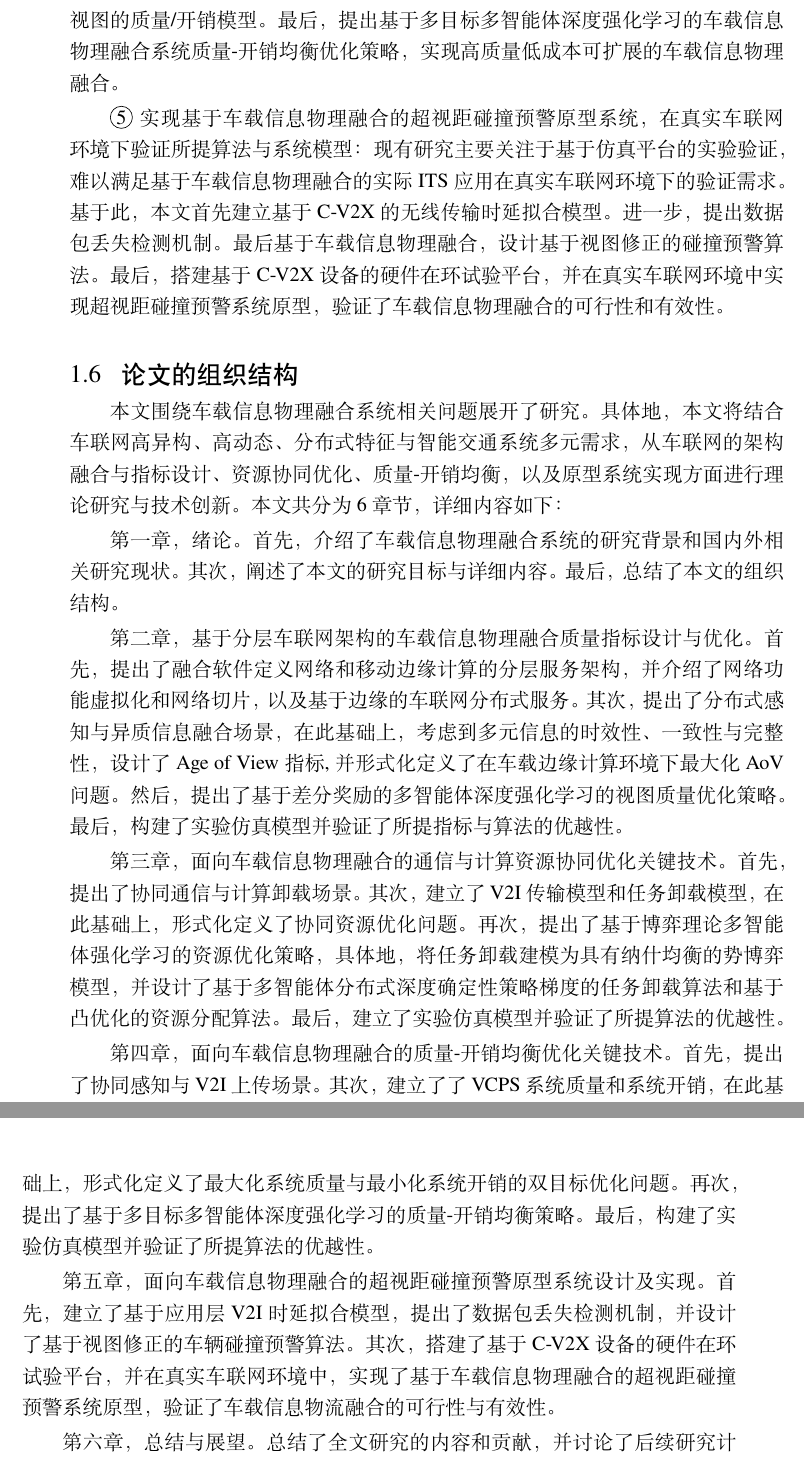
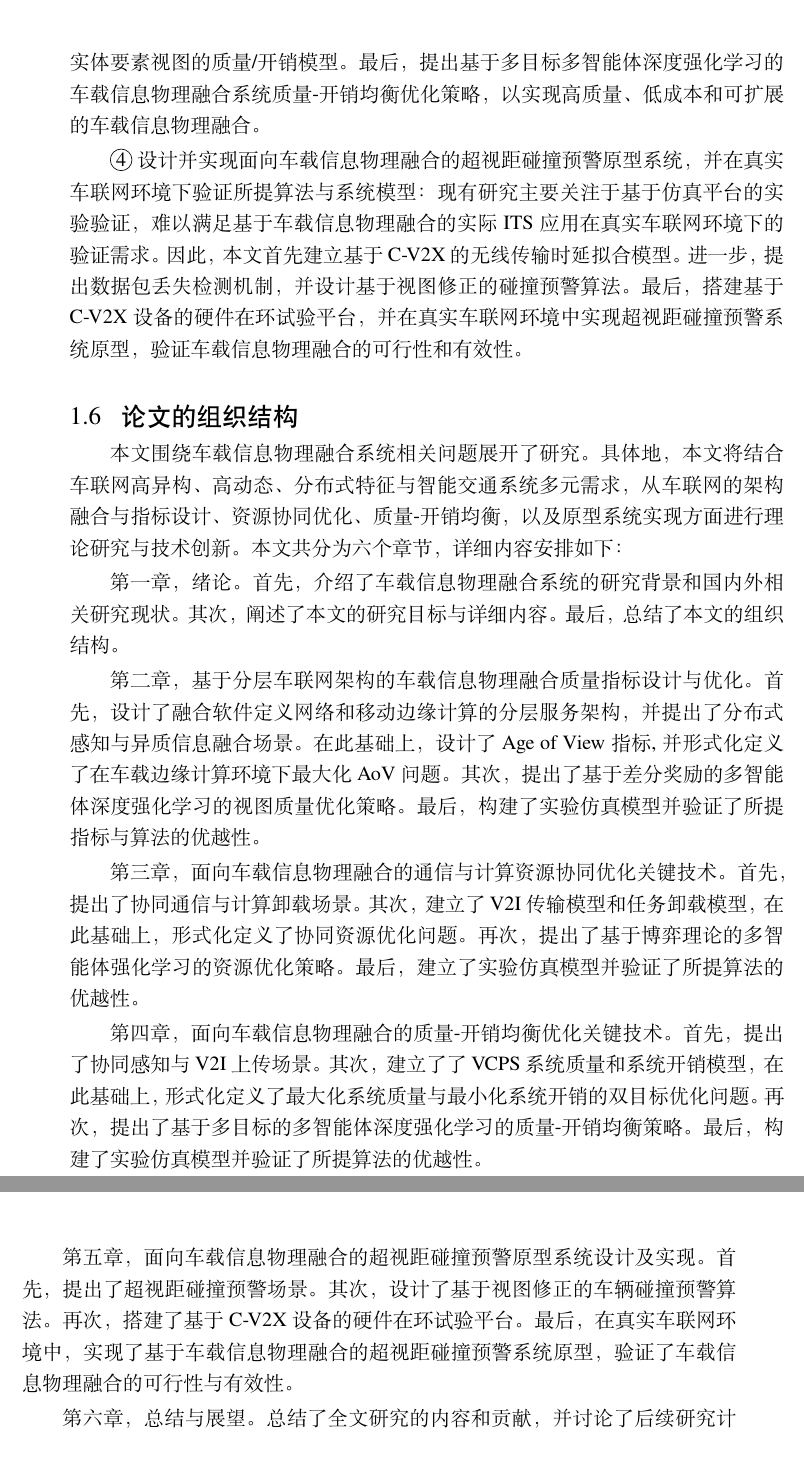
Before and after one commit to neardws/My-Doctoral-Dissertation, a LaTeX thesis (main.tex, which reads contents/introduction.tex): two parts of pages 41 and 42 of 159, joined at a grey line, cut so that both start at the same text. Compiled offline with XeLaTeX.

Commit message:
update chapter 1

```diff
--- a/contents/introduction.tex
+++ b/contents/introduction.tex
@@ -206 +207,2 @@ d) 针对真实复杂的车联网通信环境，考虑基于真实C-V2X通信设
 
+\circled{3} 定义车载信息物理融合系统质量与开销模型，提出基于多目标强化学习的优化策略，该策略注重实现 VCPS 质量最大化的同时同时满足 VCPS 开销最小化的要求：现有研究主要关注于基于车载信息物理融合系统的应用，而忽略了车载信息物理融合的质量与开销。因此，本文首先面向多元智能交通系统应用的差异性需求，针对车联网中不同要素建立视图模型。进一步，提出面向车联网中不同实体要素视图的质量/开销模型。最后，提出基于多目标多智能体深度强化学习的车载信息物理融合系统质量-开销均衡优化策略，以实现高质量、低成本和可扩展的车载信息物理融合。
@@ -208,22 +209,19 @@ d) 针对真实复杂的车联网通信环境，考虑基于真实C-V2X通信设
 
-\circled{4} 定义车载信息物理融合系统质量与开销模型，提出基于多目标强化学习的优化策略，注重于实现 VCPS 质量最大化的同时，满足 VCPS 开销最小：现有研究主要关注于基于车载信息物理融合系统的应用，忽略了车载信息物理融合过程中构建质量与开销。基于此，本文首先面向多元智能交通系统应用的差异性需求，针对车联网中不同要素建立视图模型。进一步，提出面向车联网中不同实体要素视图的质量/开销模型。最后，提出基于多目标多智能体深度强化学习的车载信息物理融合系统质量-开销均衡优化策略，实现高质量低成本可扩展的车载信息物理融合。
-
-\circled{5} 实现基于车载信息物理融合的超视距碰撞预警原型系统，在真实车联网环境下验证所提算法与系统模型：现有研究主要关注于基于仿真平台的实验验证，难以满足基于车载信息物理融合的实际 ITS 应用在真实车联网环境下的验证需求。基于此，本文首先建立基于C-V2X的无线传输时延拟合模型。进一步，提出数据包丢失检测机制。最后基于车载信息物理融合，设计基于视图修正的碰撞预警算法。最后，搭建基于C-V2X设备的硬件在环试验平台，并在真实车联网环境中实现超视距碰撞预警系统原型，验证了车载信息物理融合的可行性和有效性。
-
+\circled{4} 设计并实现面向车载信息物理融合的超视距碰撞预警原型系统，并在真实车联网环境下验证所提算法与系统模型：现有研究主要关注于基于仿真平台的实验验证，难以满足基于车载信息物理融合的实际 ITS 应用在真实车联网环境下的验证需求。因此，本文首先建立基于C-V2X的无线传输时延拟合模型。进一步，提出数据包丢失检测机制，并设计基于视图修正的碰撞预警算法。最后，搭建基于C-V2X设备的硬件在环试验平台，并在真实车联网环境中实现超视距碰撞预警系统原型，验证车载信息物理融合的可行性和有效性。
 
 \section{论文的组织结构}\label{section 1-7}
 本文围绕车载信息物理融合系统相关问题展开了研究。
 具体地，本文将结合车联网高异构、高动态、分布式特征与智能交通系统多元需求，从车联网的架构融合与指标设计、资源协同优化、质量-开销均衡，以及原型系统实现方面进行理论研究与技术创新。
-本文共分为 6 章节，详细内容如下：
+本文共分为六个章节，详细内容安排如下：
 
 第一章，绪论。首先，介绍了车载信息物理融合系统的研究背景和国内外相关研究现状。其次，阐述了本文的研究目标与详细内容。最后，总结了本文的组织结构。
 
-第二章，基于分层车联网架构的车载信息物理融合质量指标设计与优化。首先，提出了融合软件定义网络和移动边缘计算的分层服务架构，并介绍了网络功能虚拟化和网络切片，以及基于边缘的车联网分布式服务。其次，提出了分布式感知与异质信息融合场景，在此基础上，考虑到多元信息的时效性、一致性与完整性，设计了 Age of View 指标, 并形式化定义了在车载边缘计算环境下最大化AoV问题。然后，提出了基于差分奖励的多智能体深度强化学习的视图质量优化策略。最后，构建了实验仿真模型并验证了所提指标与算法的优越性。
+第二章，基于分层车联网架构的车载信息物理融合质量指标设计与优化。首先，设计了融合软件定义网络和移动边缘计算的分层服务架构，并提出了分布式感知与异质信息融合场景。在此基础上，设计了 Age of View 指标, 并形式化定义了在车载边缘计算环境下最大化AoV问题。其次，提出了基于差分奖励的多智能体深度强化学习的视图质量优化策略。最后，构建了实验仿真模型并验证了所提指标与算法的优越性。
 
-第三章，面向车载信息物理融合的通信与计算资源协同优化关键技术。首先，提出了协同通信与计算卸载场景。其次，建立了V2I传输模型和任务卸载模型，在此基础上，形式化定义了协同资源优化问题。再次，提出了基于博弈理论多智能体强化学习的资源优化策略，具体地，将任务卸载建模为具有纳什均衡的势博弈模型，并设计了基于多智能体分布式深度确定性策略梯度的任务卸载算法和基于凸优化的资源分配算法。最后，建立了实验仿真模型并验证了所提算法的优越性。
+第三章，面向车载信息物理融合的通信与计算资源协同优化关键技术。首先，提出了协同通信与计算卸载场景。其次，建立了V2I传输模型和任务卸载模型，在此基础上，形式化定义了协同资源优化问题。再次，提出了基于博弈理论的多智能体强化学习的资源优化策略。最后，建立了实验仿真模型并验证了所提算法的优越性。
 
-第四章，面向车载信息物理融合的质量-开销均衡优化关键技术。首先，提出了协同感知与V2I上传场景。其次，建立了了VCPS系统质量和系统开销，在此基础上，形式化定义了最大化系统质量与最小化系统开销的双目标优化问题。再次，提出了基于多目标多智能体深度强化学习的质量-开销均衡策略。最后，构建了实验仿真模型并验证了所提算法的优越性。
+第四章，面向车载信息物理融合的质量-开销均衡优化关键技术。首先，提出了协同感知与V2I上传场景。其次，建立了了VCPS系统质量和系统开销模型，在此基础上，形式化定义了最大化系统质量与最小化系统开销的双目标优化问题。再次，提出了基于多目标的多智能体深度强化学习的质量-开销均衡策略。最后，构建了实验仿真模型并验证了所提算法的优越性。
 
-第五章，面向车载信息物理融合的超视距碰撞预警原型系统设计及实现。首先，建立了基于应用层V2I时延拟合模型，提出了数据包丢失检测机制，并设计了基于视图修正的车辆碰撞预警算法。其次，搭建了基于 C-V2X 设备的硬件在环试验平台，并在真实车联网环境中，实现了基于车载信息物理融合的超视距碰撞预警系统原型，验证了车载信息物流融合的可行性与有效性。
+第五章，面向车载信息物理融合的超视距碰撞预警原型系统设计及实现。首先，提出了超视距碰撞预警场景。其次，设计了基于视图修正的车辆碰撞预警算法。再次，搭建了基于 C-V2X 设备的硬件在环试验平台。最后，在真实车联网环境中，实现了基于车载信息物理融合的超视距碰撞预警系统原型，验证了车载信息物理融合的可行性与有效性。
 
 第六章，总结与展望。总结了全文研究的内容和贡献，并讨论了后续研究计划。
```
Also changed, not shown: contents/introduction.tex (4 more changed lines).
